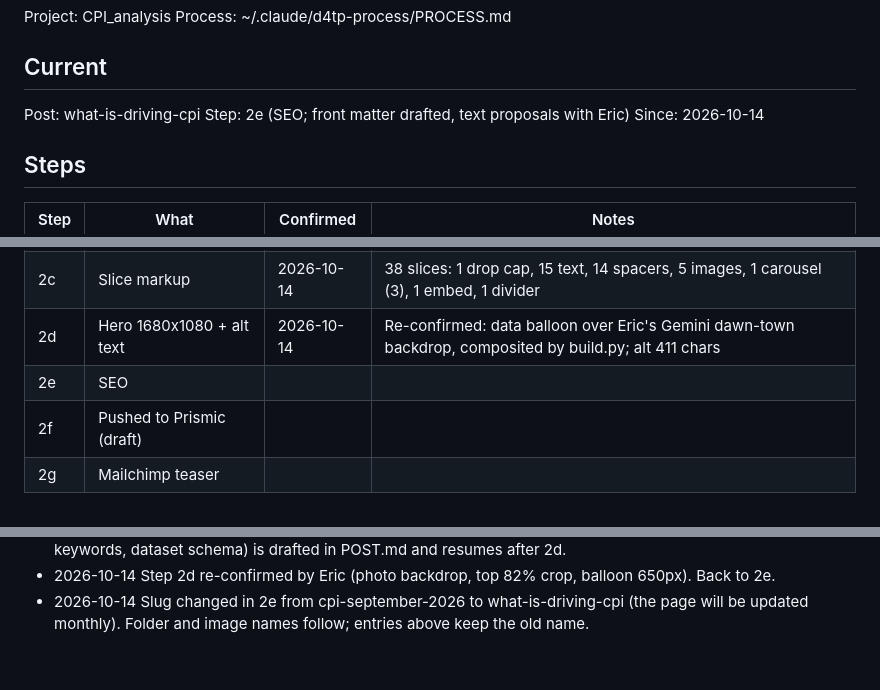
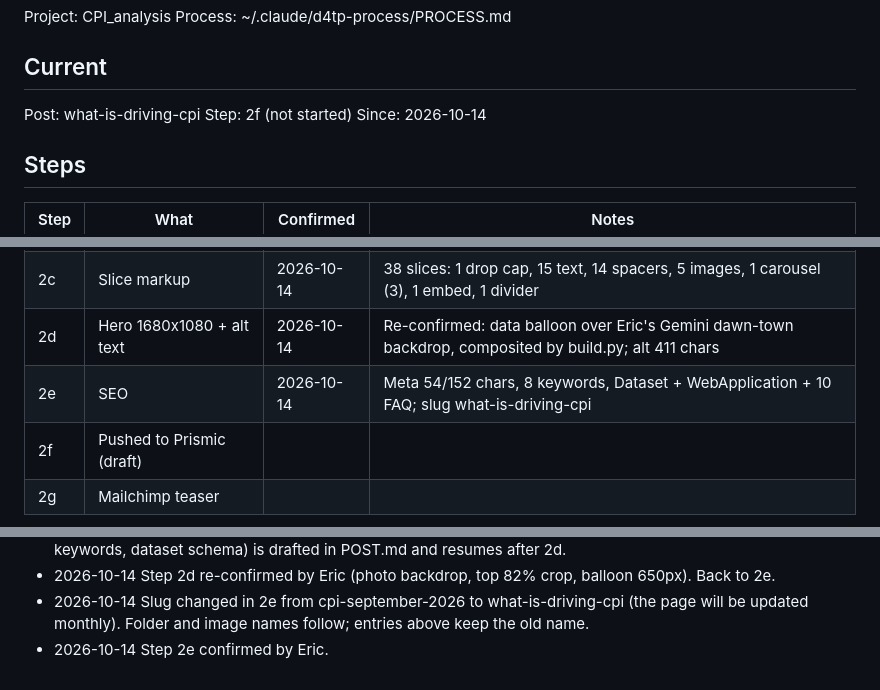
Before and after one commit to Data4ThePeople/CPI_analysis, a Markdown page: STATUS.md, 3 parts joined by grey strips. Drawn GitHub-style.

Commit message:
what-is-driving-cpi: step 2e done
Co-Authored-By: Claude Opus 5.5 (1M context) <noreply@anthropic.com>

```diff
--- a/STATUS.md
+++ b/STATUS.md
@@ -6,7 +6,7 @@ Process: ~/.claude/d4tp-process/PROCESS.md
 ## Current
 
 Post: what-is-driving-cpi
-Step: 2e (SEO; front matter drafted, text proposals with Eric)
+Step: 2f (not started)
 Since: 2026-10-14
 
 ## Steps
@@ -18,7 +18,7 @@ Since: 2026-10-14
 | 2b | Eric's edit, Claude's look-over | 2026-10-14 | 8 findings: 6 applied, title and subtitle set, publish date Oct 15 kept |
 | 2c | Slice markup | 2026-10-14 | 38 slices: 1 drop cap, 15 text, 14 spacers, 5 images, 1 carousel (3), 1 embed, 1 divider |
 | 2d | Hero 1680x1080 + alt text | 2026-10-14 | Re-confirmed: data balloon over Eric's Gemini dawn-town backdrop, composited by build.py; alt 411 chars |
-| 2e | SEO | | |
+| 2e | SEO | 2026-10-14 | Meta 54/152 chars, 8 keywords, Dataset + WebApplication + 10 FAQ; slug what-is-driving-cpi |
 | 2f | Pushed to Prismic (draft) | | |
 | 2g | Mailchimp teaser | | |
 
@@ -68,3 +68,4 @@ None.
 - 2026-10-14 Slug changed in 2e from cpi-september-2026 to what-is-driving-cpi
   (the page will be updated monthly). Folder and image names follow; entries
   above keep the old name.
+- 2026-10-14 Step 2e confirmed by Eric.
```
